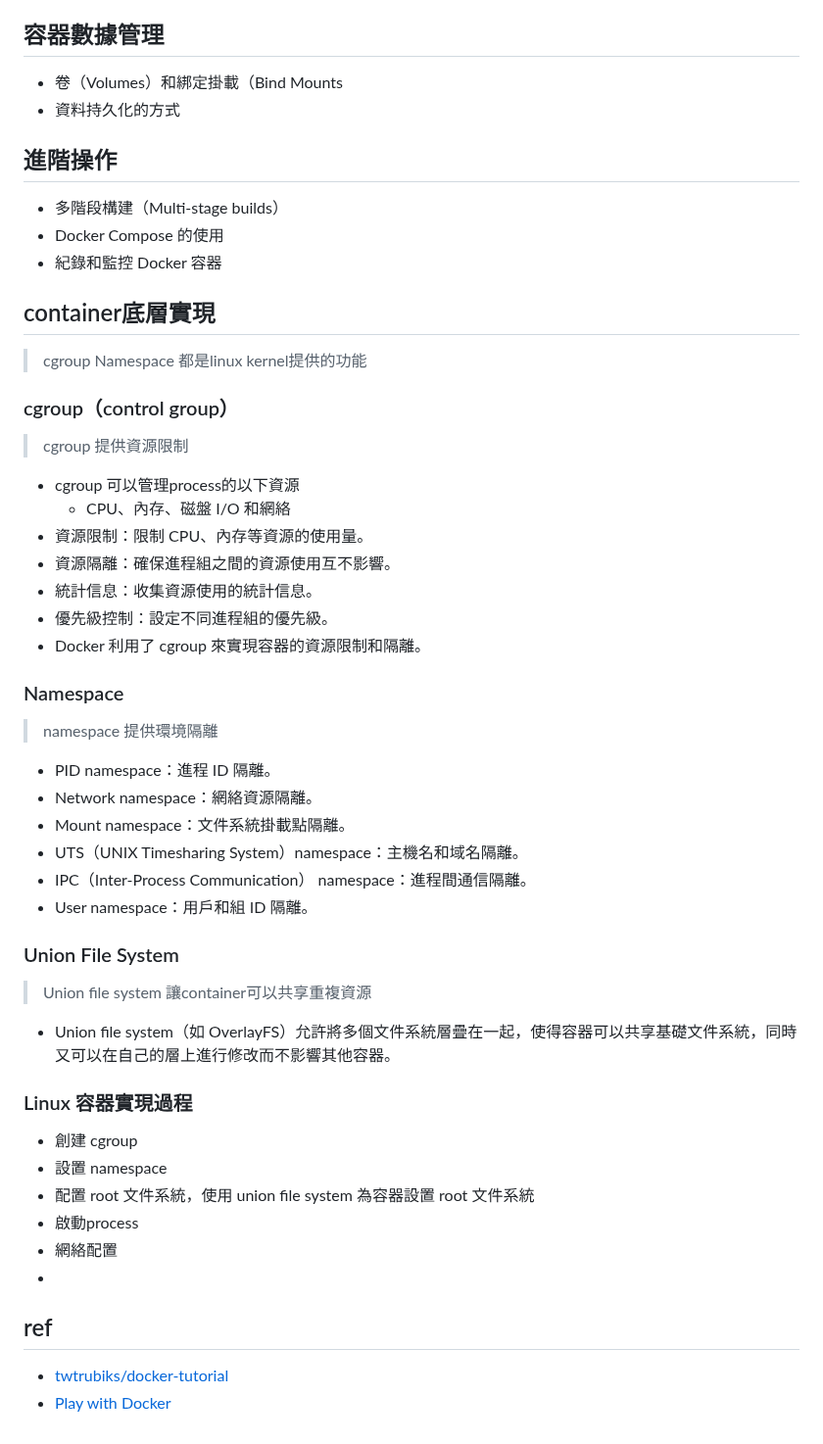
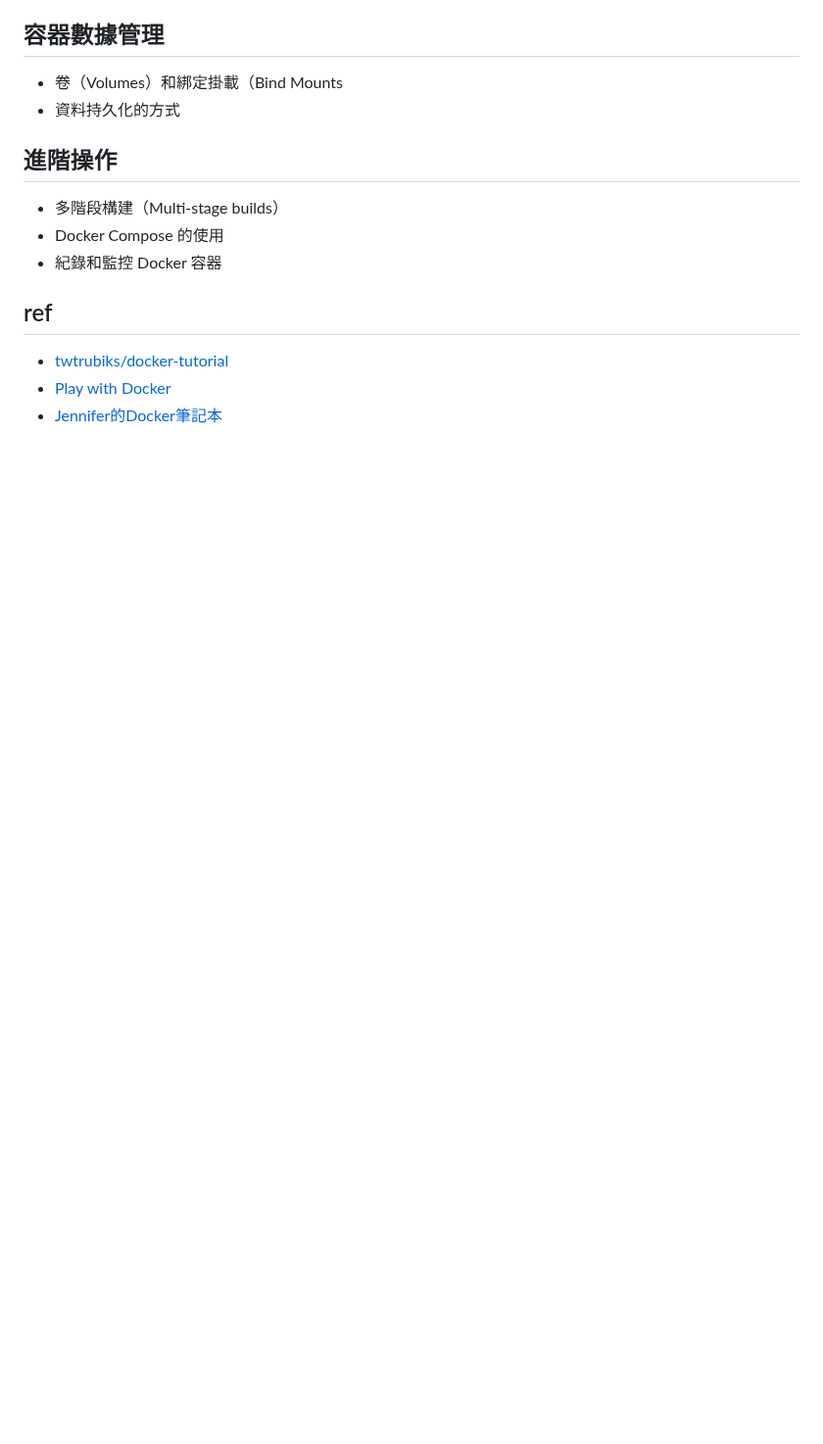
Before and after one commit to nicehorse06/se-job, a Markdown page: interview/container/docker.md, the part around one of its changes. Shown at 98% size. Drawn GitHub-style; blank space fills up the shorter version.

```diff
--- a/interview/container/docker.md
+++ b/interview/container/docker.md
@@ -161,37 +184,8 @@ docker run my-python-app --version
 * Docker Compose 的使用
 * 紀錄和監控 Docker 容器
 
-## container底層實現
-> cgroup Namespace 都是linux kernel提供的功能
-### cgroup（control group）
-> cgroup 提供資源限制
-* cgroup 可以管理process的以下資源
-  * CPU、內存、磁盤 I/O 和網絡
-* 資源限制：限制 CPU、內存等資源的使用量。
-* 資源隔離：確保進程組之間的資源使用互不影響。
-* 統計信息：收集資源使用的統計信息。
-* 優先級控制：設定不同進程組的優先級。
-* Docker 利用了 cgroup 來實現容器的資源限制和隔離。
-### Namespace
-> namespace 提供環境隔離
-* PID namespace：進程 ID 隔離。
-* Network namespace：網絡資源隔離。
-* Mount namespace：文件系統掛載點隔離。
-* UTS（UNIX Timesharing System）namespace：主機名和域名隔離。
-* IPC（Inter-Process Communication） namespace：進程間通信隔離。
-* User namespace：用戶和組 ID 隔離。
 
-### Union File System
-> Union file system 讓container可以共享重複資源
-* Union file system（如 OverlayFS）允許將多個文件系統層疊在一起，使得容器可以共享基礎文件系統，同時又可以在自己的層上進行修改而不影響其他容器。
-
-### Linux 容器實現過程
-* 創建 cgroup
-* 設置 namespace
-* 配置 root 文件系統，使用 union file system 為容器設置 root 文件系統
-* 啟動process
-* 網絡配置
-*
 ## ref
 * [twtrubiks/docker-tutorial](https://github.com/twtrubiks/docker-tutorial)
 * [Play with Docker](https://www.docker.com/play-with-docker/)
+* [Jennifer的Docker筆記本](https://cutejaneii.gitbook.io/docker)
```
Also changed, not shown: other parts of interview/container/docker.md (+44 -21 lines).
